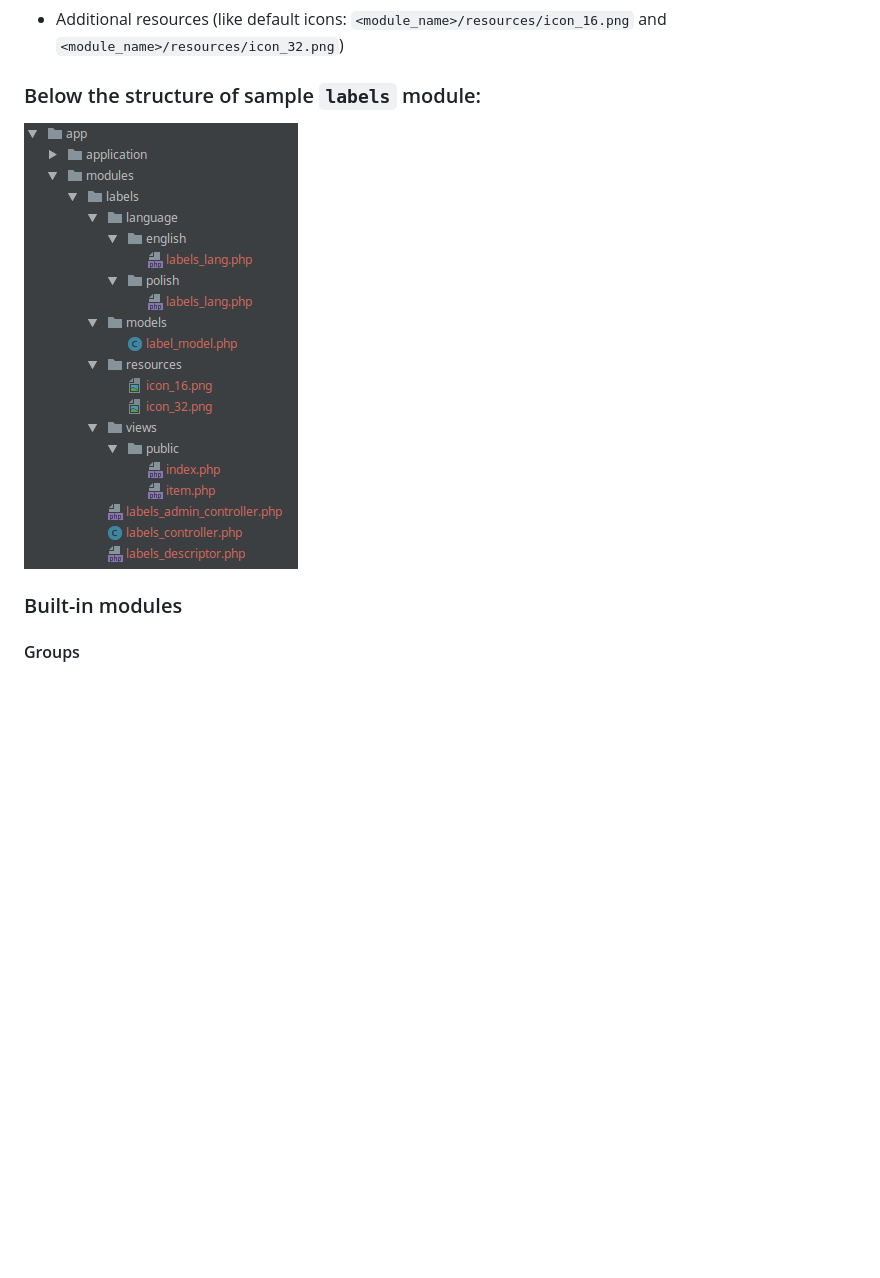
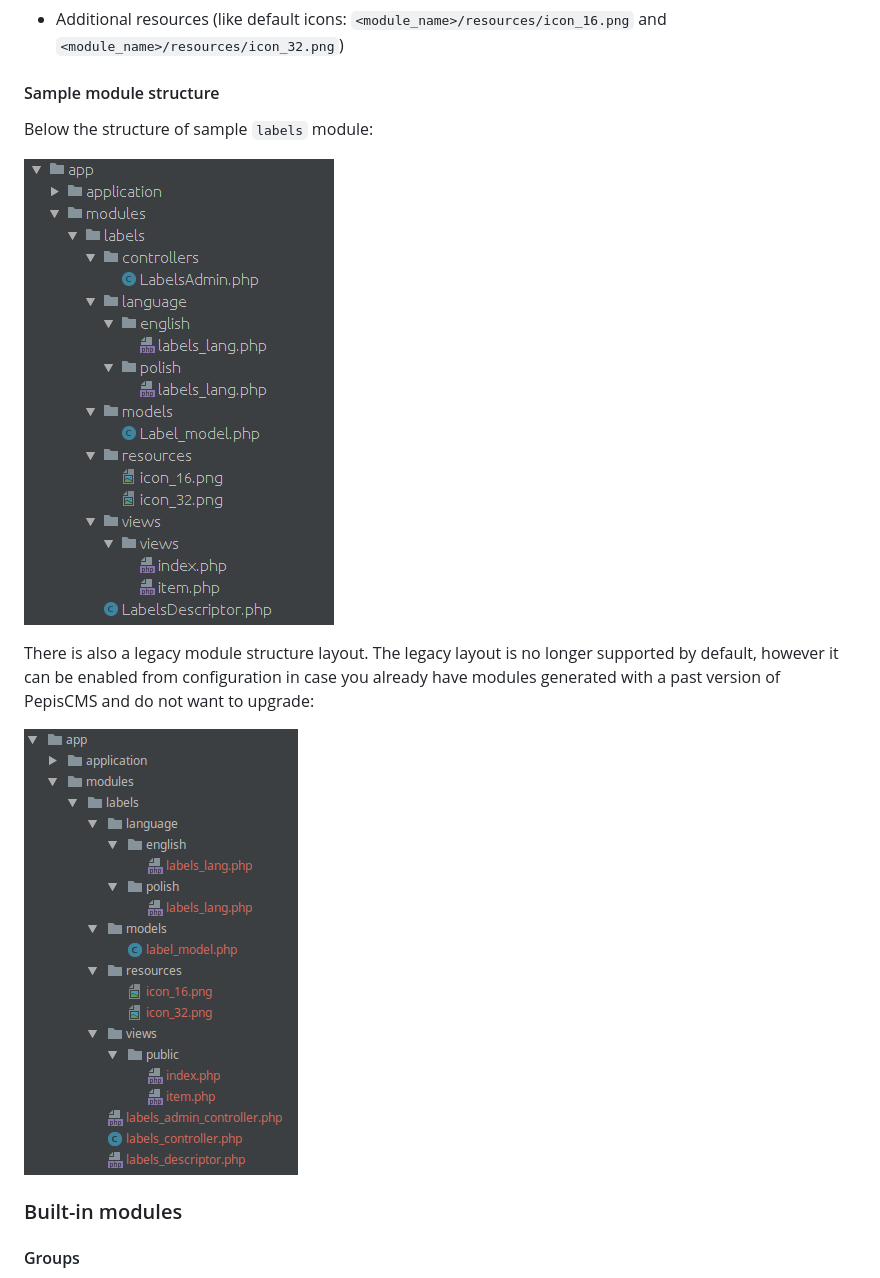
Before and after one commit to piotrpolak/pepiscms, a Markdown page: README.md, the part around the change. Rendered like a GitHub page; pictures changed too: docs/screens/MODULE_STRUCTURE_NEW.png (added); blank space fills up the shorter version.

Commit message:
Documentation update

```diff
--- a/README.md
+++ b/README.md
@@ -421,9 +421,17 @@ to access public controllers. This can be enabled from `Start > Utilities > Site
 * Security policy (`security_policy.xml`)
 * Additional resources (like default icons: `<module_name>/resources/icon_16.png` and `<module_name>/resources/icon_32.png`)
 
-### Below the structure of sample `labels` module:
+#### Sample module structure
 
-![Module structure](docs/screens/MODULE_STRUCTURE.png)
+Below the structure of sample `labels` module:
+
+![Module structure - new](docs/screens/MODULE_STRUCTURE_NEW.png)
+
+There is also a legacy module structure layout. The legacy layout is no longer supported by default, however it can be
+enabled from configuration in case you already have modules generated with a past version of PepisCMS and do not want
+to upgrade:
+
+![Module structure - legacy](docs/screens/MODULE_STRUCTURE_LEGACY.png)
 
 ### Built-in modules
 
```
Also changed, not shown: docs/screens/MODULE_STRUCTURE_LEGACY.png (renamed from docs/screens/MODULE_STRUCTURE.png).
